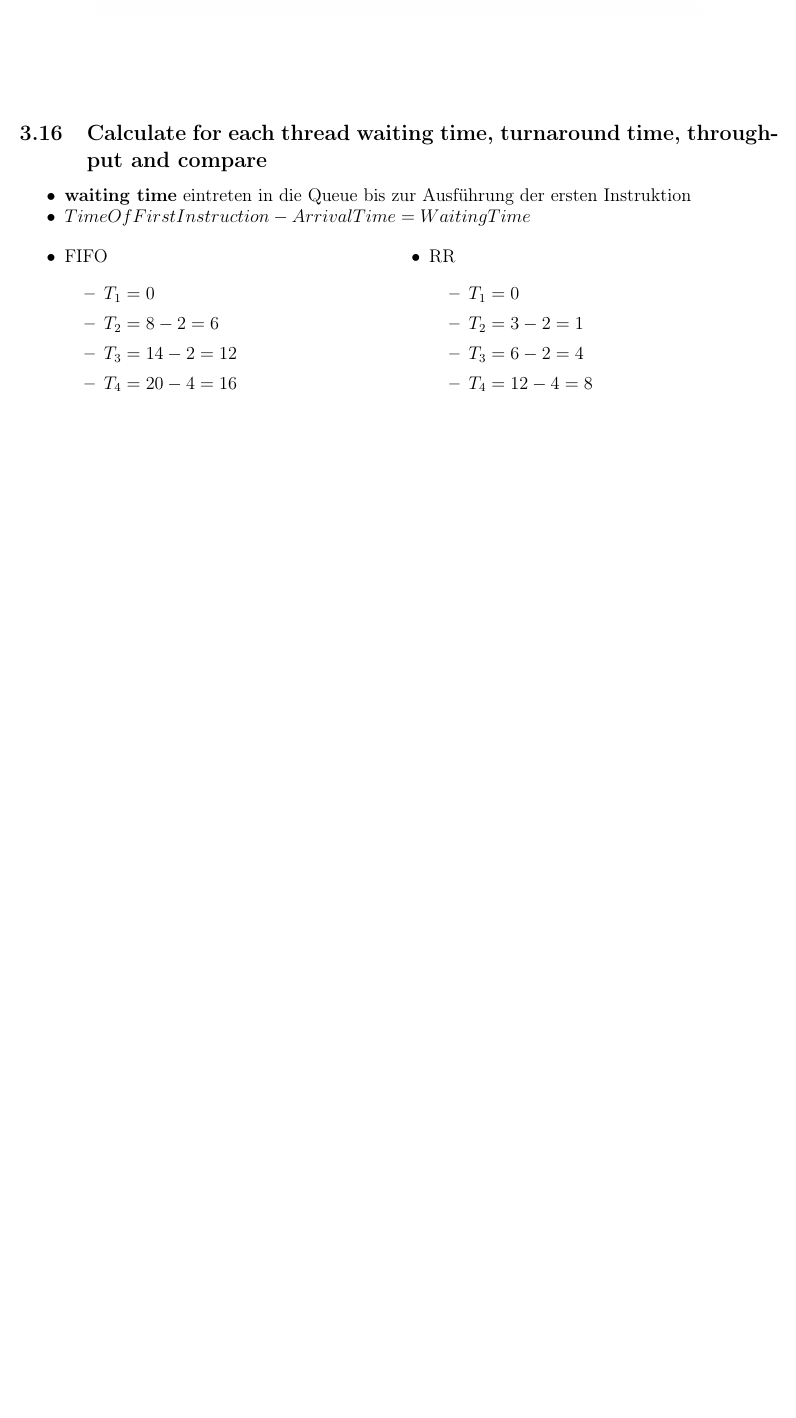
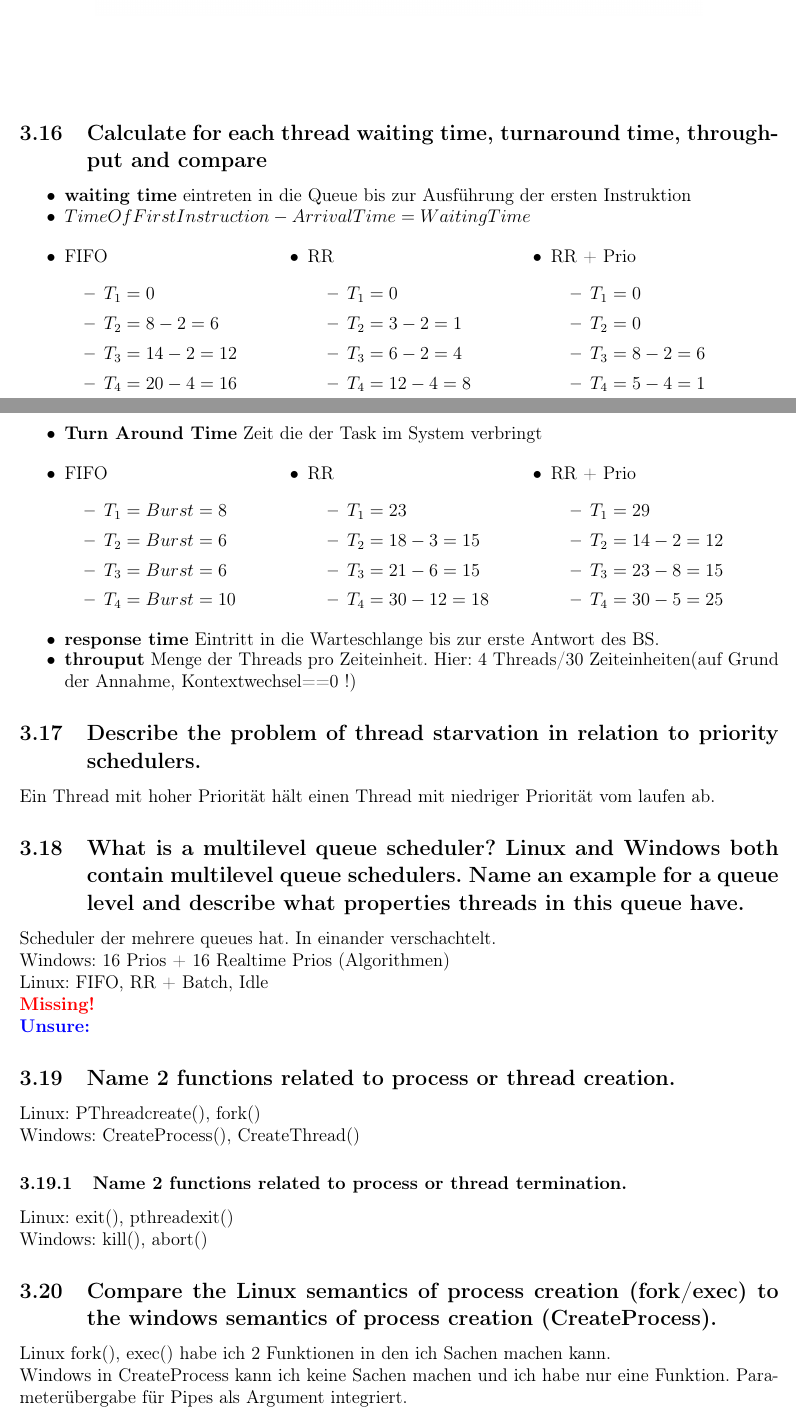
Before and after one commit to IfIGang/OS2019, a LaTeX document (main.tex, which reads TeX_files/cp03.tex): part of page 20 of 23 before the commit and two parts of pages 20 and 21 of 27 after it, the two joined at a grey line, cut so that both start at the same text, the shorter picture padded with empty space. Compiled offline with pdfLaTeX.

Commit message:
cp03 finished

```diff
--- a/TeX_files/cp03.tex
+++ b/TeX_files/cp03.tex
@@ -91,7 +91,7 @@ Am Ende von jedem Quantum. Welcher Thread als n\"achstes in \textbf{running} dar
 	\setlength\itemsep{-0.5em}
 	\item \textbf{waiting time} eintreten in die Queue bis zur Ausf\"uhrung der ersten Instruktion
 	\item $Time Of First Instruction - ArrivalTime = WaitingTime$
-	\begin{multicols}{2}
+	\begin{multicols}{3}
 	\item FIFO
 	\begin{itemize}
 		\item $T_1=0$
@@ -107,5 +107,65 @@ Am Ende von jedem Quantum. Welcher Thread als n\"achstes in \textbf{running} dar
 		\item $T_3 = 6-2=4$
 		\item $T_4 = 12-4=8$
 	\end{itemize}
-\end{multicols}
+	\columnbreak
+	\item RR + Prio
+	\begin{itemize}
+		\item $T_1 = 0$
+		\item $T_2 = 0$
+		\item $T_3 = 8-2=6$
+		\item $T_4 = 5-4=1$
+	\end{itemize}
+	\end{multicols}
+	\item	\textbf{Turn Around Time} Zeit die der Task im System verbringt
+	\begin{multicols}{3}
+		\item FIFO
+		\begin{itemize}
+			\item $T_1= Burst = 8$
+			\item $T_2=Burst=6$
+			\item $T_3 =Burst=6$
+			\item $T_4 =Burst=10$
+		\end{itemize}
+		\columnbreak
+		\item RR
+		\begin{itemize}
+			\item $T_1 = 23$
+			\item $T_2 = 18-3=15$
+			\item $T_3 = 21-6=15$
+			\item $T_4 = 30-12=18$
+		\end{itemize}
+		\columnbreak
+		\item RR + Prio
+		\begin{itemize}
+			\item $T_1 = 29$
+			\item $T_2 = 14-2=12$
+			\item $T_3 = 23-8=15$
+			\item $T_4 = 30-5=25$
+		\end{itemize}
+	\end{multicols}
+	\item \textbf{response time} Eintritt in die Warteschlange bis zur erste Antwort des BS.
+	\item \textbf{throuput} Menge der Threads pro Zeiteinheit. Hier: 4 Threads/30 Zeiteinheiten(auf Grund der Annahme, Kontextwechsel==0 !)
 \end{itemize}
+
+\subsection{Describe the problem of thread starvation in relation to priority schedulers.}
+Ein Thread mit hoher Priorit\"at h\"alt einen Thread mit niedriger Priorit\"at vom laufen ab.
+
+\subsection{What is a multilevel queue scheduler? Linux and Windows both contain multilevel queue schedulers. Name an example for a queue level and describe what properties threads in this queue have.}
+Scheduler der mehrere queues hat. In einander verschachtelt.\\
+Windows: 16 Prios + 16 Realtime Prios (Algorithmen)\\
+Linux: FIFO, RR + Batch, Idle\\
+\missing\\
+\unsure
+
+\subsection{Name 2 functions related to process or thread creation.}
+Linux: PThreadcreate(), fork()\\Windows: CreateProcess(), CreateThread()
+\subsubsection{Name 2 functions related to process or thread termination.}
+Linux: exit(), pthreadexit()\\Windows: kill(), abort()
+
+\subsection{Compare the Linux semantics of process creation (fork/exec) to the windows semantics of process creation (CreateProcess).}
+Linux fork(), exec() habe ich 2 Funktionen in den ich Sachen machen kann.\\
+Windows in CreateProcess kann ich keine Sachen machen und ich habe nur eine Funktion. Parameter\"ubergabe f\"ur Pipes als Argument integriert.
+
+\subsection{What are the advantages and disadvantages of multithreading in a programm?}
+Wir m\"ussen unsere geteilten Resourcen vor einander sch\"utzen. Wir k\"onnen eine h\"ohere Auslastung des Systems erreichen.
+
+\subsection{Compare User Mode Threads to Kernel Mode Threads. When would you use which?}
```
Also changed, not shown: Pictures/priority_inversion.png (added), main.pdf, TeX_files/cp03.tex (63 more changed lines).
